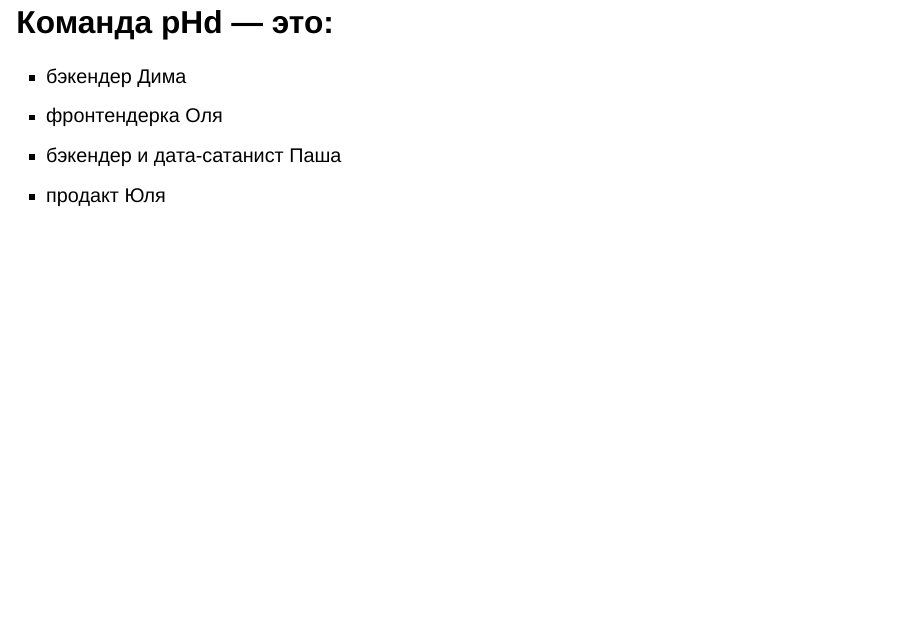
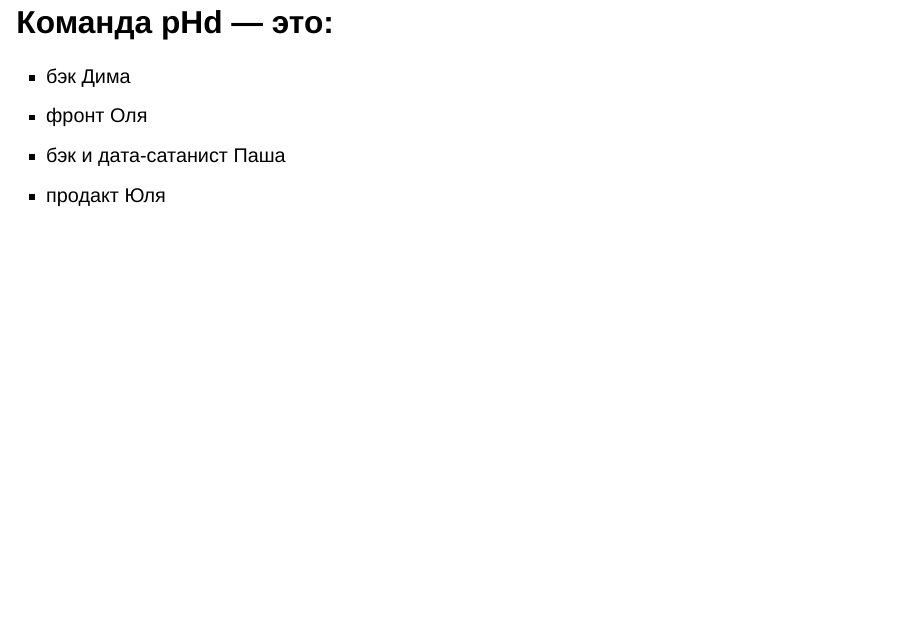
Before and after one commit to patenthelperdigital/slides, a Quarto document (Slides.qmd): page 2 of 48. Rendered offline with R 4.5, knitr and Pandoc in place of Quarto, with nearby package versions; drawn as Slidy slides in place of the format the file asks for.

Commit message:
Update team members slide

```diff
--- a/Slides.qmd
+++ b/Slides.qmd
@@ -6,9 +6,9 @@ format: revealjs
 
 # Команда pHd — это:
 
-- бэкендер Дима
-- фронтендерка Оля
-- бэкендер и дата-сатанист Паша
+- бэк Дима
+- фронт Оля
+- бэк и дата-сатанист Паша
 - продакт Юля
 
 # Задача
```
Also changed, not shown: Slides.html.
